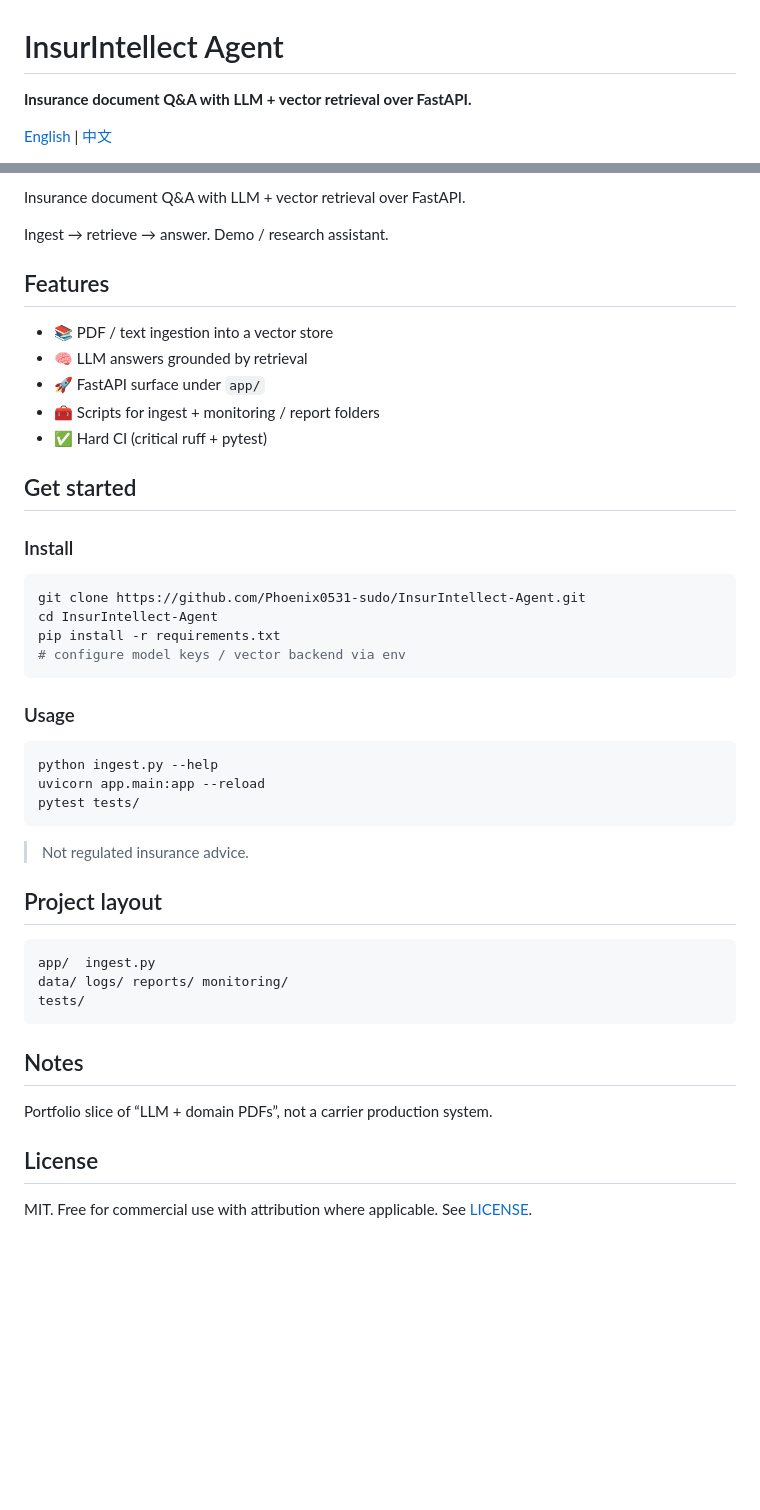
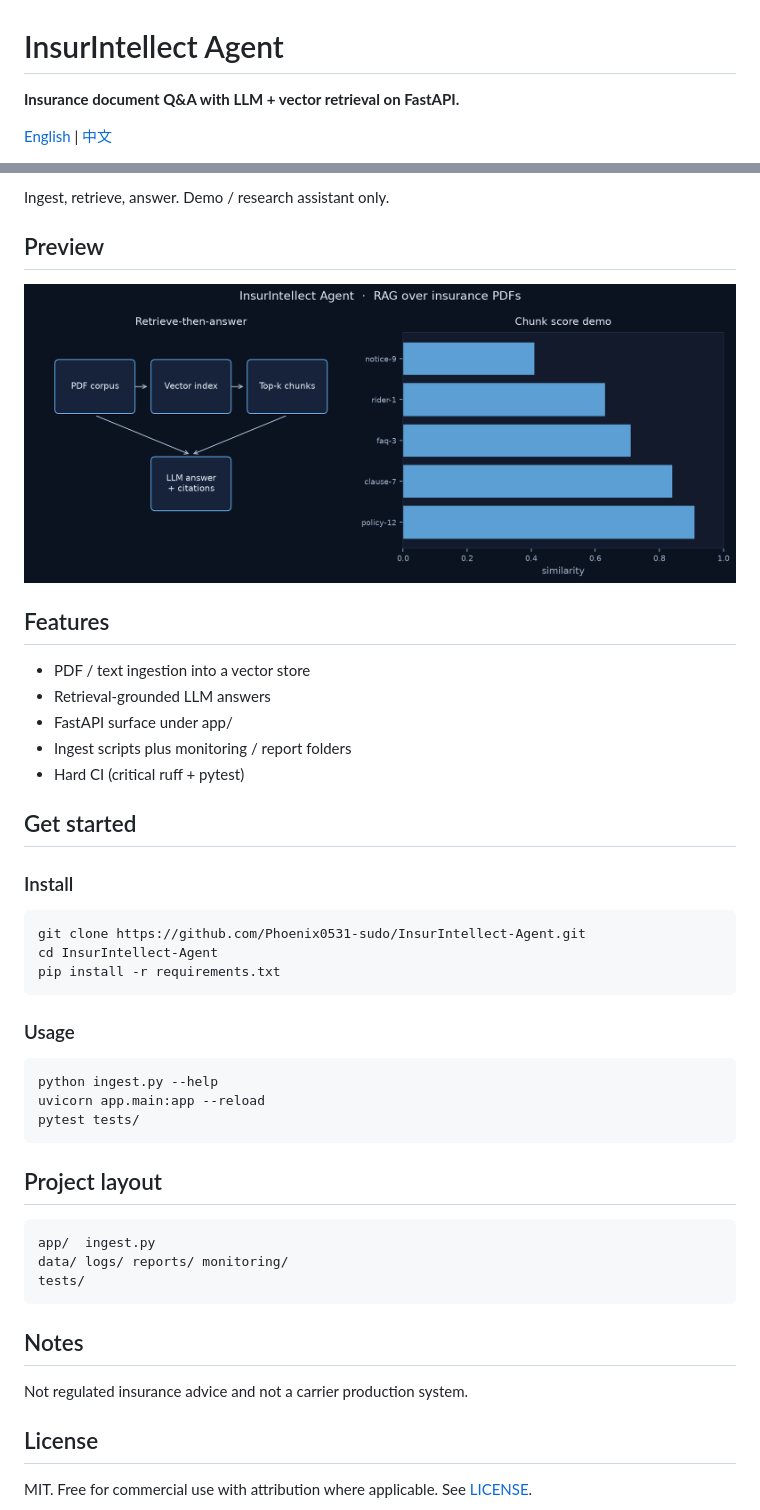
Before and after one commit to Phoenix0531-sudo/InsurIntellect-Agent, a Markdown page: README.md, 2 parts joined by grey strips. Rendered like a GitHub page; pictures changed too: docs/screenshots/preview.png (added); blank space fills up the shorter version.

````diff
--- a/README.md
+++ b/README.md
@@ -1,6 +1,6 @@
 # InsurIntellect Agent
 
-**Insurance document Q&A with LLM + vector retrieval over FastAPI.**
+**Insurance document Q&A with LLM + vector retrieval on FastAPI.**
 
 [English](README.md) | [中文](README.zh-CN.md)
 
@@ -10,16 +9,17 @@
 
-Insurance document Q&A with LLM + vector retrieval over FastAPI.
+Ingest, retrieve, answer. Demo / research assistant only.
 
-Ingest → retrieve → answer. Demo / research assistant.
+## Preview
 
+![InsurIntellect Agent](docs/screenshots/preview.png)
 
 ## Features
 
-- 📚 PDF / text ingestion into a vector store
-- 🧠 LLM answers grounded by retrieval
-- 🚀 FastAPI surface under `app/`
-- 🧰 Scripts for ingest + monitoring / report folders
-- ✅ Hard CI (critical ruff + pytest)
+- PDF / text ingestion into a vector store
+- Retrieval-grounded LLM answers
+- FastAPI surface under app/
+- Ingest scripts plus monitoring / report folders
+- Hard CI (critical ruff + pytest)
 
 ## Get started
 
@@ -29,7 +29,6 @@ Ingest → retrieve → answer. Demo / research assistant.
 git clone https://github.com/Phoenix0531-sudo/InsurIntellect-Agent.git
 cd InsurIntellect-Agent
 pip install -r requirements.txt
-# configure model keys / vector backend via env
 ```
 
 ### Usage
@@ -39,8 +38,6 @@ python ingest.py --help
 uvicorn app.main:app --reload
 pytest tests/
 ```
-
-> Not regulated insurance advice.
 
 ## Project layout
 
@@ -52,7 +49,7 @@ tests/
 
 ## Notes
 
-Portfolio slice of “LLM + domain PDFs”, not a carrier production system.
+Not regulated insurance advice and not a carrier production system.
 
 ## License
 
````
Also changed, not shown: other parts of README.md (+1 -2 lines), README.zh-CN.md (+11 -14 lines).
